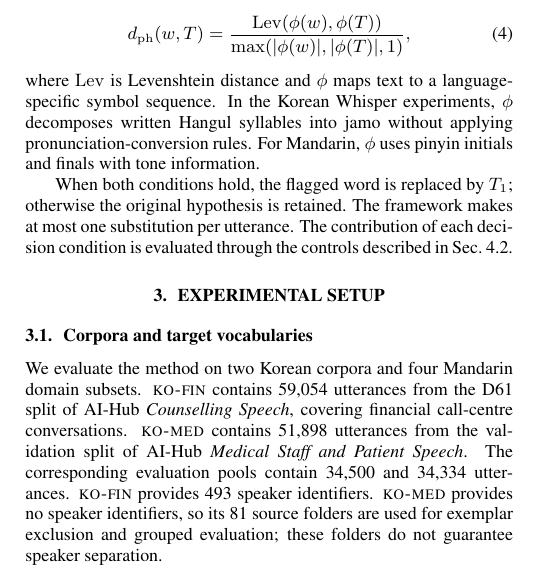
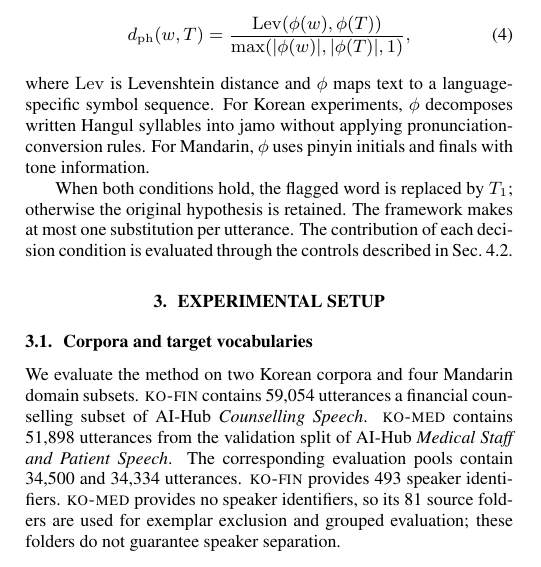
Before and after one commit to guldana6/ASR-paper-overleaf, a LaTeX paper (Paper.tex): part of one column of page 2 of 7, cut so that both start at the same text. Compiled offline with pdfLaTeX.

Commit message:
Updates from Overleaf

```diff
--- a/Paper.tex
+++ b/Paper.tex
@@ -293,7 +293,7 @@ forms. We define
 \label{eq:dph}
 \end{equation}
 where $\operatorname{Lev}$ is Levenshtein distance and $\phi$ maps text to a
-language-specific symbol sequence. In the Korean Whisper experiments, $\phi$
+language-specific symbol sequence. For Korean experiments, $\phi$
 decomposes written Hangul syllables into jamo without applying
 pronunciation-conversion rules. For Mandarin, $\phi$ uses pinyin initials and
 finals with tone information.
@@ -310,8 +310,8 @@ controls described in Sec.~\ref{sec:controls}.
 \label{sec:data}
 
 We evaluate the method on two Korean corpora and four Mandarin domain subsets.
-\corpA{} contains 59{,}054 utterances from the D61 split of AI-Hub
-\emph{Counselling Speech}, covering financial call-centre conversations.
+\corpA{} contains 59{,}054 utterances a financial counselling subset of AI-Hub
+\emph{Counselling Speech}.
 \corpB{} contains 51{,}898 utterances from the validation split of AI-Hub
 \emph{Medical Staff and Patient Speech}. The corresponding evaluation pools
 contain 34{,}500 and 34{,}334 utterances. \corpA{} provides 493 speaker
```
